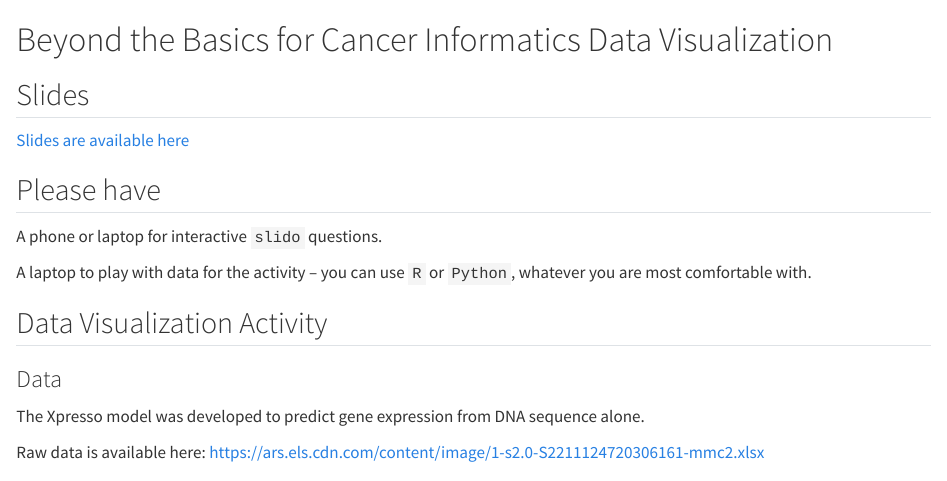
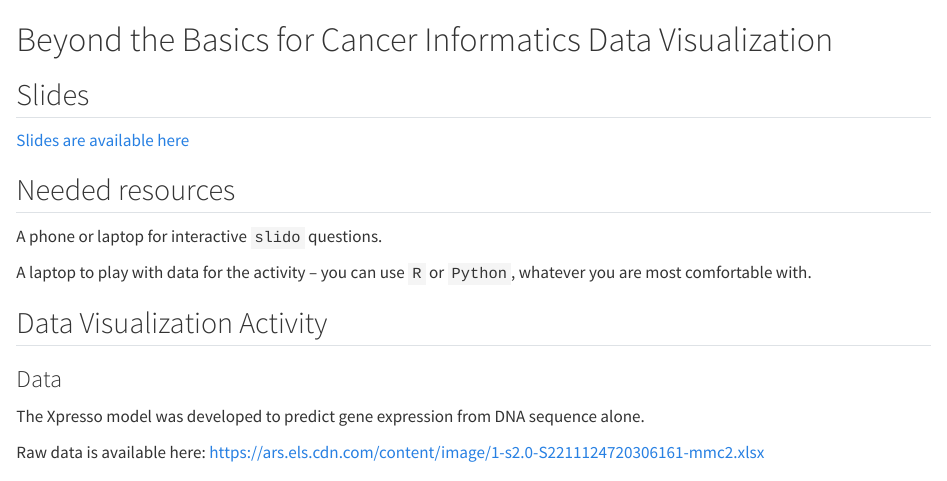
Before and after one commit to fhdsl/itcr2026_workshops, a Quarto document (dataviz.qmd): the page in a window 1100 px wide, from its top. Rendered offline with R 4.5, knitr and Pandoc in place of Quarto, with nearby package versions.

Commit message:
small tweek

```diff
--- a/dataviz.qmd
+++ b/dataviz.qmd
@@ -4,7 +4,7 @@
 
 [Slides are available here](https://docs.google.com/presentation/d/13V-lywz7wrZz-NIojiRIh1xx_ZvVhyUQwWsC7xrWjmw/edit?usp=sharing)
 
-## Please have
+## Needed resources
 
 A phone or laptop for interactive `slido` questions.
 
```
Also changed, not shown: resources/images/itcr.png (added).
